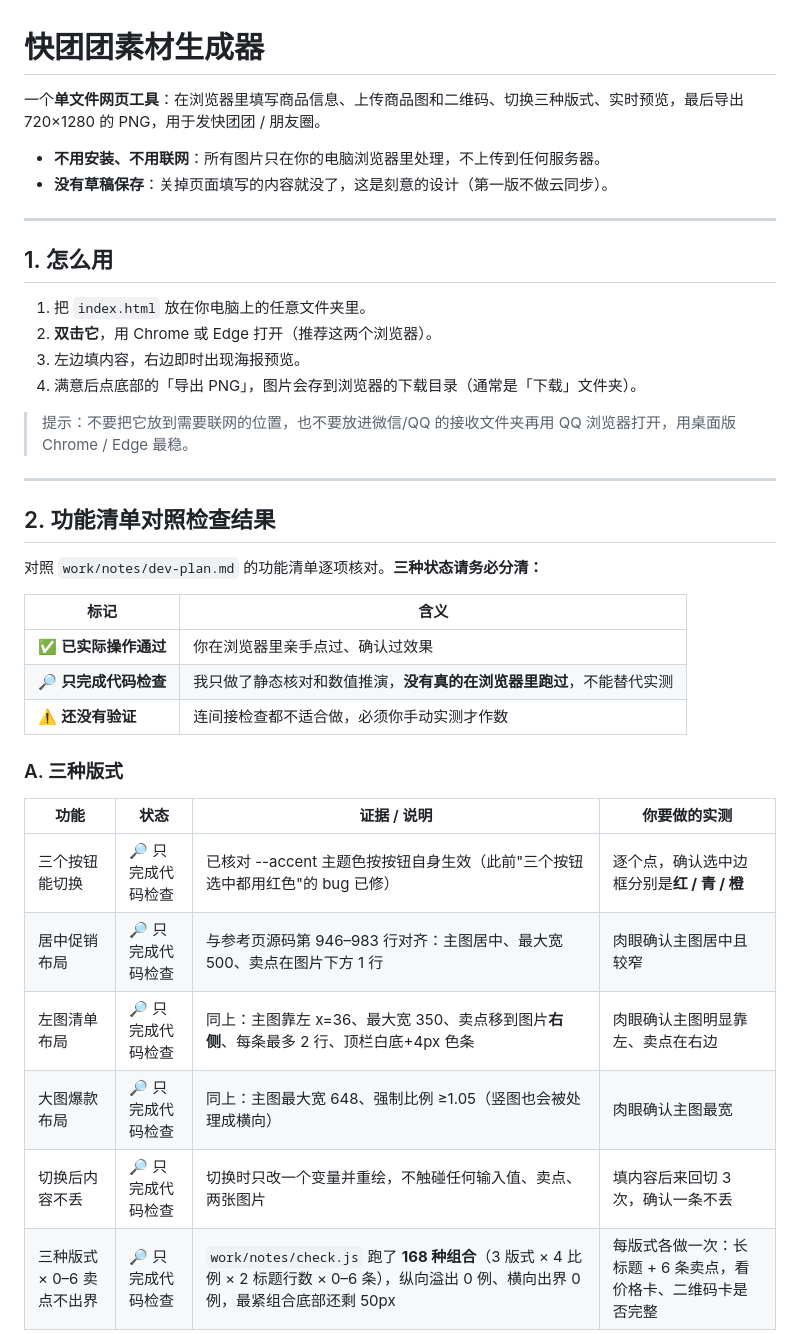
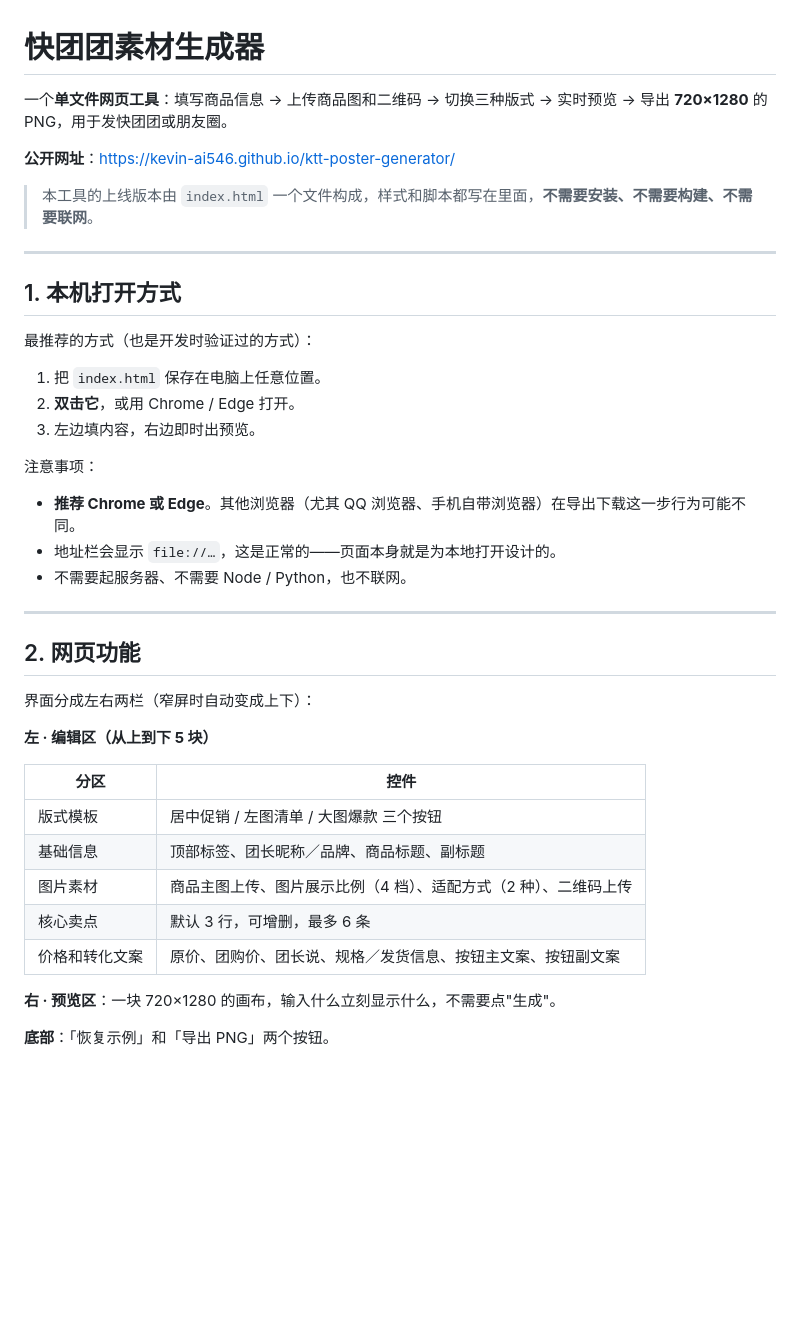
Before and after one commit to kevin-ai546/ktt-poster-generator, a Markdown page: README.md, the part around one of its changes. GitHub-like rendering; blank space fills up the shorter version.

Commit message:
docs: 更新说明文档——本机用法、网页功能、三种模板、720x1280 导出、图片仅本机处理、草稿不保存、GitHub 网页发布步骤、已验证与未验证清单

```diff
--- a/README.md
+++ b/README.md
@@ -1,41 +1,44 @@
 # 快团团素材生成器
 
-一个**单文件网页工具**：在浏览器里填写商品信息、上传商品图和二维码、切换三种版式、实时预览，最后导出 720×1280 的 PNG，用于发快团团 / 朋友圈。
+一个**单文件网页工具**：填写商品信息 → 上传商品图和二维码 → 切换三种版式 → 实时预览 → 导出 **720×1280** 的 PNG，用于发快团团或朋友圈。
 
-- **不用安装、不用联网**：所有图片只在你的电脑浏览器里处理，不上传到任何服务器。
-- **没有草稿保存**：关掉页面填写的内容就没了，这是刻意的设计（第一版不做云同步）。
+**公开网址**：https://kevin-ai546.github.io/ktt-poster-generator/
+
+> 本工具的上线版本由 `index.html` 一个文件构成，样式和脚本都写在里面，**不需要安装、不需要构建、不需要联网**。
 
 ---
 
-## 1. 怎么用
+## 1. 本机打开方式
 
-1. 把 `index.html` 放在你电脑上的任意文件夹里。
-2. **双击它**，用 Chrome 或 Edge 打开（推荐这两个浏览器）。
-3. 左边填内容，右边即时出现海报预览。
-4. 满意后点底部的「导出 PNG」，图片会存到浏览器的下载目录（通常是「下载」文件夹）。
+最推荐的方式（也是开发时验证过的方式）：
 
-> 提示：不要把它放到需要联网的位置，也不要放进微信/QQ 的接收文件夹再用 QQ 浏览器打开，用桌面版 Chrome / Edge 最稳。
+1. 把 `index.html` 保存在电脑上任意位置。
+2. **双击它**，或用 Chrome / Edge 打开。
+3. 左边填内容，右边即时出预览。
+
+注意事项：
+
+- **推荐 Chrome 或 Edge**。其他浏览器（尤其 QQ 浏览器、手机自带浏览器）在导出下载这一步行为可能不同。
+- 地址栏会显示 `file://…`，这是正常的——页面本身就是为本地打开设计的。
+- 不需要起服务器、不需要 Node / Python，也不联网。
 
 ---
 
-## 2. 功能清单对照检查结果
+## 2. 网页功能
 
-对照 `work/notes/dev-plan.md` 的功能清单逐项核对。**三种状态请务必分清：**
+界面分成左右两栏（窄屏时自动变成上下）：
 
-| 标记 | 含义 |
+**左 · 编辑区（从上到下 5 块）**
+
+| 分区 | 控件 |
 | --- | --- |
-| ✅ **已实际操作通过** | 你在浏览器里亲手点过、确认过效果 |
-| 🔎 **只完成代码检查** | 我只做了静态核对和数值推演，**没有真的在浏览器里跑过**，不能替代实测 |
-| ⚠️ **还没有验证** | 连间接检查都不适合做，必须你手动实测才作数 |
+| 版式模板 | 居中促销 / 左图清单 / 大图爆款 三个按钮 |
+| 基础信息 | 顶部标签、团长昵称／品牌、商品标题、副标题 |
+| 图片素材 | 商品主图上传、图片展示比例（4 档）、适配方式（2 种）、二维码上传 |
+| 核心卖点 | 默认 3 行，可增删，最多 6 条 |
+| 价格和转化文案 | 原价、团购价、团长说、规格／发货信息、按钮主文案、按钮副文案 |
 
-### A. 三种版式
+**右 · 预览区**：一块 720×1280 的画布，输入什么立刻显示什么，不需要点"生成"。
 
-| 功能 | 状态 | 证据 / 说明 | 你要做的实测 |
-| --- | --- | --- | --- |
-| 三个按钮能切换 | 🔎 只完成代码检查 | 已核对 --accent 主题色按按钮自身生效（此前"三个按钮选中都用红色"的 bug 已修） | 逐个点，确认选中边框分别是**红 / 青 / 橙** |
-| 居中促销布局 | 🔎 只完成代码检查 | 与参考页源码第 946–983 行对齐：主图居中、最大宽 500、卖点在图片下方 1 行 | 肉眼确认主图居中且较窄 |
-| 左图清单布局 | 🔎 只完成代码检查 | 同上：主图靠左 x=36、最大宽 350、卖点移到图片**右侧**、每条最多 2 行、顶栏白底+4px 色条 | 肉眼确认主图明显靠左、卖点在右边 |
-| 大图爆款布局 | 🔎 只完成代码检查 | 同上：主图最大宽 648、强制比例 ≥1.05（竖图也会被处理成横向） | 肉眼确认主图最宽 |
-| 切换后内容不丢 | 🔎 只完成代码检查 | 切换时只改一个变量并重绘，不触碰任何输入值、卖点、两张图片 | 填内容后来回切 3 次，确认一条不丢 |
-| 三种版式 × 0–6 卖点不出界 | 🔎 只完成代码检查 | `work/notes/check.js` 跑了 **168 种组合**（3 版式 × 4 比例 × 2 标题行数 × 0–6 条），纵向溢出 0 例、横向出界 0 例，最紧组合底部还剩 50px | 每版式各做一次：长标题 + 6 条卖点，看价格卡、二维码卡是否完整 |
+**底部**：「恢复示例」和「导出 PNG」两个按钮。
 
```
Also changed, not shown: other parts of README.md (+111 -129 lines).
